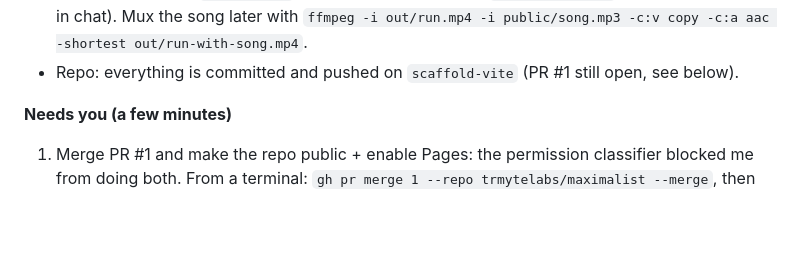
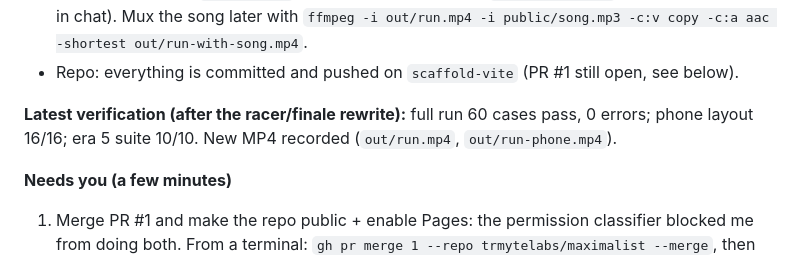
Before and after one commit to trmytelabs/nextlevel, a Markdown page: NIGHT.md, the part around the change. Rendered like a GitHub page; blank space fills up the shorter version.

Commit message:
Morning report: final verification numbers
Co-Authored-By: Claude Fable 5.1 <noreply@anthropic.com>

```diff
--- a/NIGHT.md
+++ b/NIGHT.md
@@ -35,6 +35,8 @@ switches to the light graphics tier; phones default to it. Sound is off until yo
   (1280 wide, 138 MB) and `out/run-960.mp4` (36 MB, sent to you in chat). Mux the song later with
   `ffmpeg -i out/run.mp4 -i public/song.mp3 -c:v copy -c:a aac -shortest out/run-with-song.mp4`.
 - Repo: everything is committed and pushed on `scaffold-vite` (PR #1 still open, see below).
+
+**Latest verification (after the racer/finale rewrite):** full run 60 cases pass, 0 errors; phone layout 16/16; era 5 suite 10/10. New MP4 recorded (`out/run.mp4`, `out/run-phone.mp4`).
 
 **Needs you (a few minutes)**
 1. Merge PR #1 and make the repo public + enable Pages: the permission classifier blocked me from doing both. From a
```
